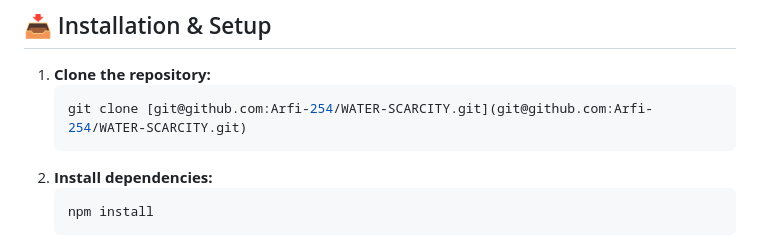
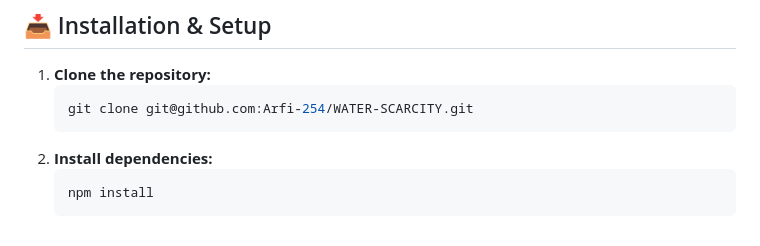
Before and after one commit to Arfi-254/WATER-SCARCITY, a Markdown page: README.md, the part around the change. GitHub-like rendering.

Commit message:
Update README.md
yes

````diff
--- a/README.md
+++ b/README.md
@@ -68,7 +68,7 @@ $$W_{rem} = V_{initial} - (C_{rate} \times t)$$
 ## 📥 Installation & Setup
 1.  **Clone the repository:**
     ```bash
-    git clone [git@github.com:Arfi-254/WATER-SCARCITY.git](git@github.com:Arfi-254/WATER-SCARCITY.git)
+    git clone git@github.com:Arfi-254/WATER-SCARCITY.git
     ```
 2.  **Install dependencies:**
     ```bash
````
